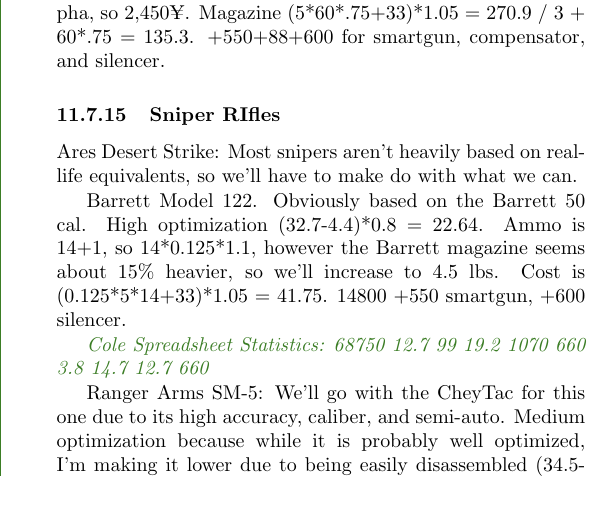
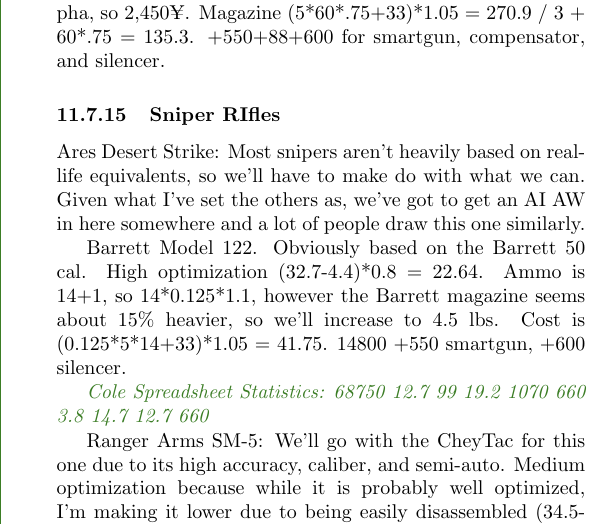
Before and after one commit to ingeanus/GURPS_Shadowrun_LaTEX, a LaTeX document (main.tex, which reads behind_the_screen.tex): part of one column of page 126 of 127, cut so that both start at the same text, the shorter picture padded with empty space. Compiled offline with pdfLaTeX.

Commit message:
Fixes and prep

```diff
--- a/behind_the_screen.tex
+++ b/behind_the_screen.tex
@@ -671,7 +671,7 @@
 
 	\subsubsection{Sniper RIfles}
 
-	Ares Desert Strike: Most snipers aren't heavily based on real-life equivalents, so we'll have to make do with what we can.
+	Ares Desert Strike: Most snipers aren't heavily based on real-life equivalents, so we'll have to make do with what we can. Given what I've set the others as, we've got to get an AI AW in here somewhere and a lot of people draw this one similarly.
 
 	Barrett Model 122. Obviously based on the Barrett 50 cal. High optimization (32.7-4.4)*0.8 = 22.64. Ammo is  14+1, so  14*0.125*1.1, however the Barrett magazine seems about 15\% heavier, so we'll increase to 4.5 lbs. Cost is (0.125*5*14+33)*1.05 = 41.75. 14800 +550 smartgun, +600 silencer.
 
```
Also changed, not shown: riggers.tex (+1 -1 lines).
